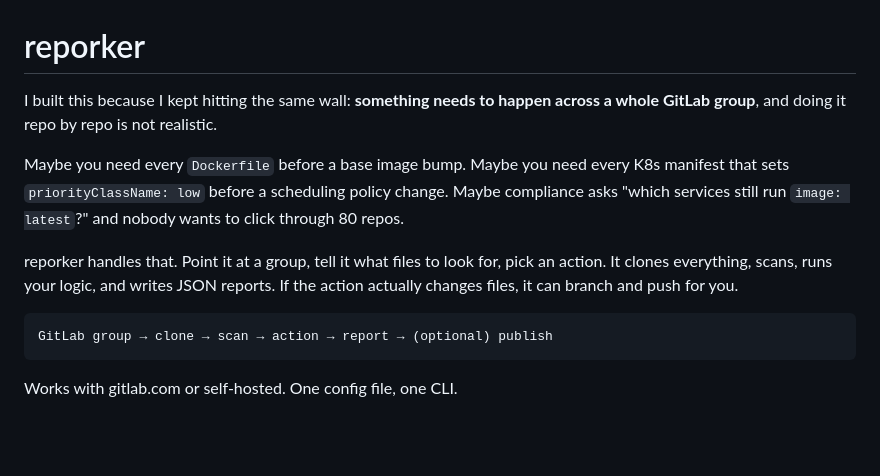
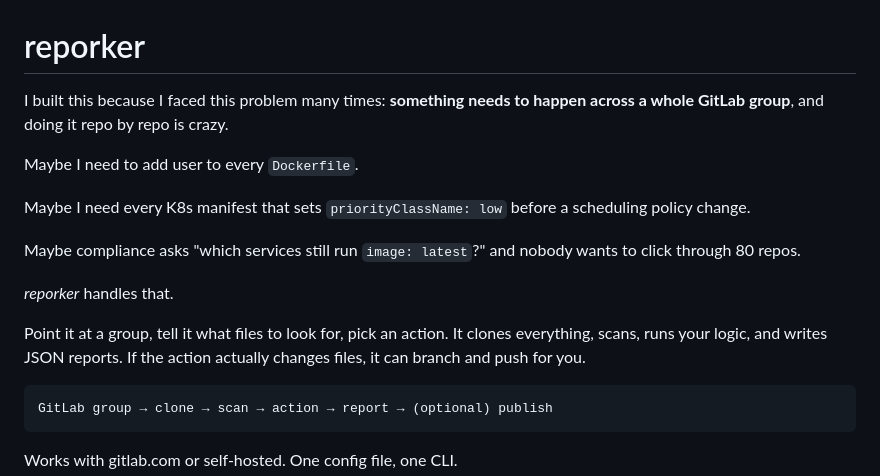
Before and after one commit to sinae99/repo-orchestrator, a Markdown page: README.md, the part around the change. Drawn GitHub-style; blank space fills up the shorter version.

````diff
--- a/README.md
+++ b/README.md
@@ -1,10 +1,16 @@
 # reporker
 
-I built this because I kept hitting the same wall: **something needs to happen across a whole GitLab group**, and doing it repo by repo is not realistic.
+I built this because I faced this problem many  times: **something needs to happen across a whole GitLab group**, and doing it repo by repo is crazy.
 
-Maybe you need every `Dockerfile` before a base image bump. Maybe you need every K8s manifest that sets `priorityClassName: low` before a scheduling policy change. Maybe compliance asks "which services still run `image: latest`?" and nobody wants to click through 80 repos.
+Maybe I need to add user to every `Dockerfile`.
 
-reporker handles that. Point it at a group, tell it what files to look for, pick an action. It clones everything, scans, runs your logic, and writes JSON reports. If the action actually changes files, it can branch and push for you.
+Maybe I need every K8s manifest that sets `priorityClassName: low` before a scheduling policy change.
+
+Maybe compliance asks "which services still run `image: latest`?" and nobody wants to click through 80 repos.
+
+*reporker* handles that.
+
+Point it at a group, tell it what files to look for, pick an action. It clones everything, scans, runs your logic, and writes JSON reports. If the action actually changes files, it can branch and push for you.
 
 ```
 GitLab group → clone → scan → action → report → (optional) publish
````
